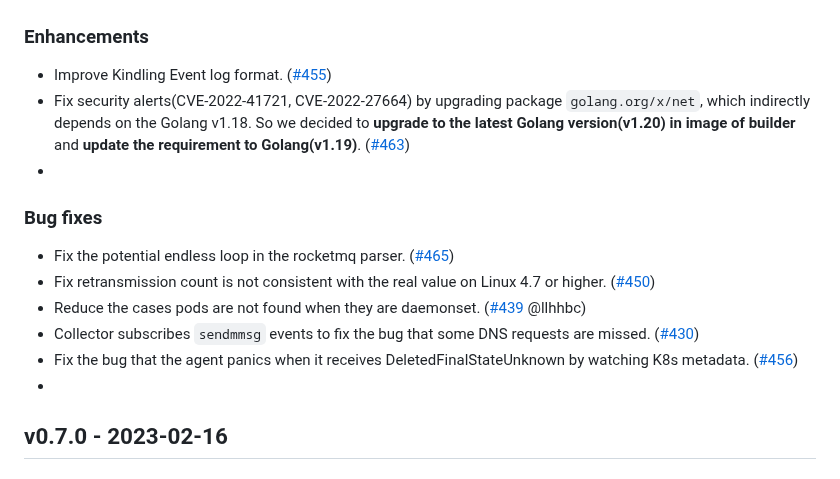
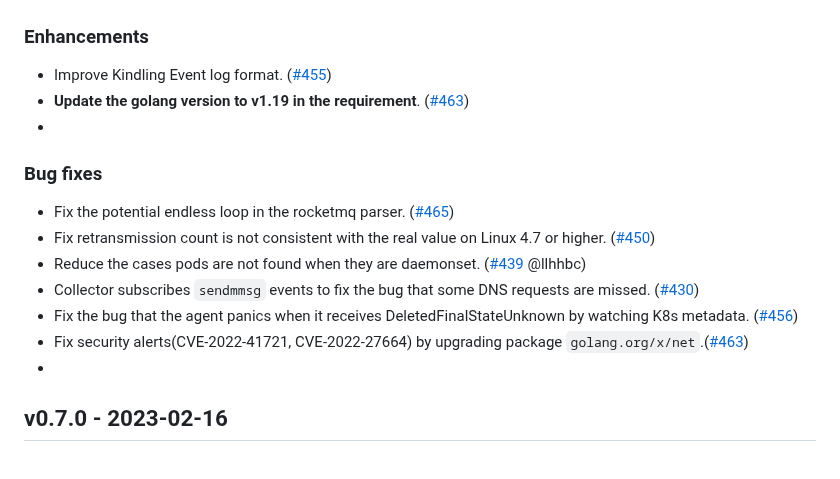
Before and after one commit to KindlingProject/kindling, a Markdown page: CHANGELOG.md, the part around the change. Drawn GitHub-style.

Commit message:
doc: update changelog
Signed-off-by: niejiangang <niejiangang@harmonycloud.cn>

```diff
--- a/CHANGELOG.md
+++ b/CHANGELOG.md
@@ -10,7 +10,7 @@
 
 ### Enhancements
 - Improve Kindling Event log format. ([#455](https://github.com/KindlingProject/kindling/pull/455))
-- Fix security alerts(CVE-2022-41721, CVE-2022-27664) by upgrading package `golang.org/x/net`, which indirectly depends on the Golang v1.18.  So we decided to **upgrade to the latest Golang version(v1.20) in image of builder** and **update the requirement to Golang(v1.19)**. ([#463](https://github.com/KindlingProject/kindling/pull/463))
+- **Update the golang version to v1.19 in the requirement**. ([#463](https://github.com/KindlingProject/kindling/pull/463))
 -
 
 ### Bug fixes
@@ -19,6 +19,7 @@
 - Reduce the cases pods are not found when they are daemonset. ([#439](https://github.com/KindlingProject/kindling/pull/439) @llhhbc)
 - Collector subscribes `sendmmsg` events to fix the bug that some DNS requests are missed. ([#430](https://github.com/KindlingProject/kindling/pull/430))
 - Fix the bug that the agent panics when it receives DeletedFinalStateUnknown by watching K8s metadata. ([#456](https://github.com/KindlingProject/kindling/pull/456))
+- Fix security alerts(CVE-2022-41721, CVE-2022-27664) by upgrading package `golang.org/x/net`.([#463](https://github.com/KindlingProject/kindling/pull/463))
 -
 
 ## v0.7.0 - 2023-02-16
```
